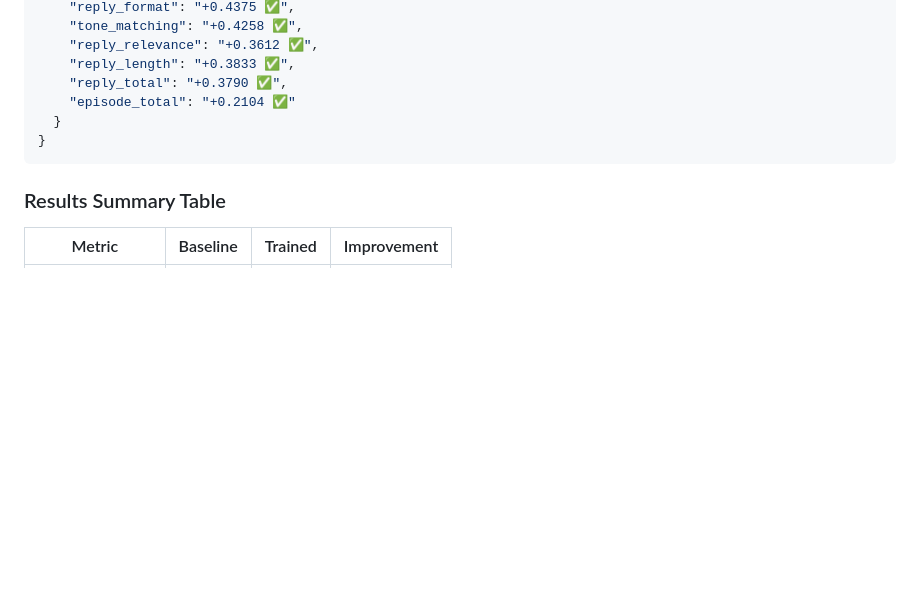
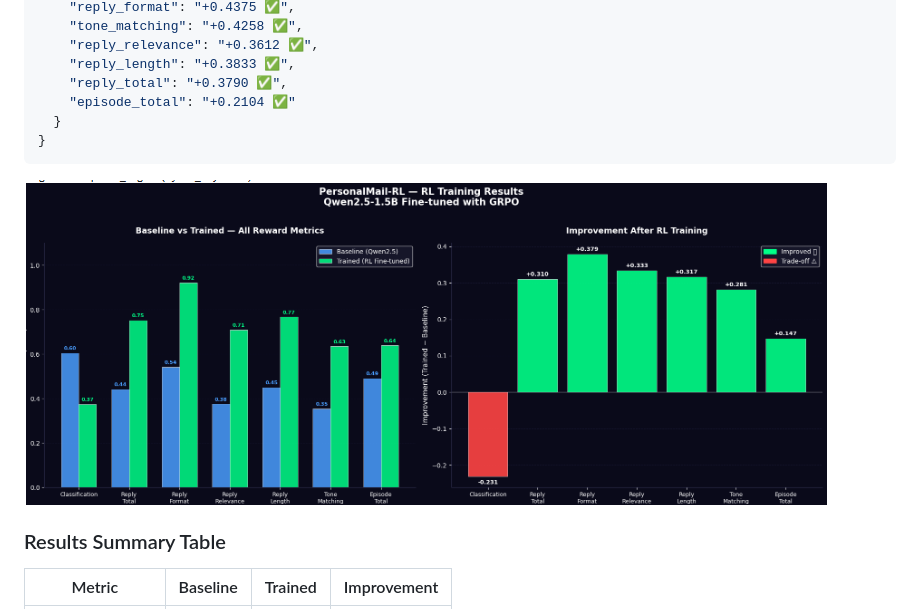
Before and after one commit to YASHASWINIKSHRESTHA/personalmail-rl-opt, a Markdown page: README.md, the part around the change. Rendered like a GitHub page; blank space fills up the shorter version.

Commit message:
Add rewards image to README

````diff
--- a/README.md
+++ b/README.md
@@ -261,6 +261,8 @@ PYTHONPATH=./personalmail-rl-opt \
 }
 ```
 
+![Rewards](Rewards.png)
+
 ### Results Summary Table
 
 | Metric | Baseline | Trained | Improvement |
````
